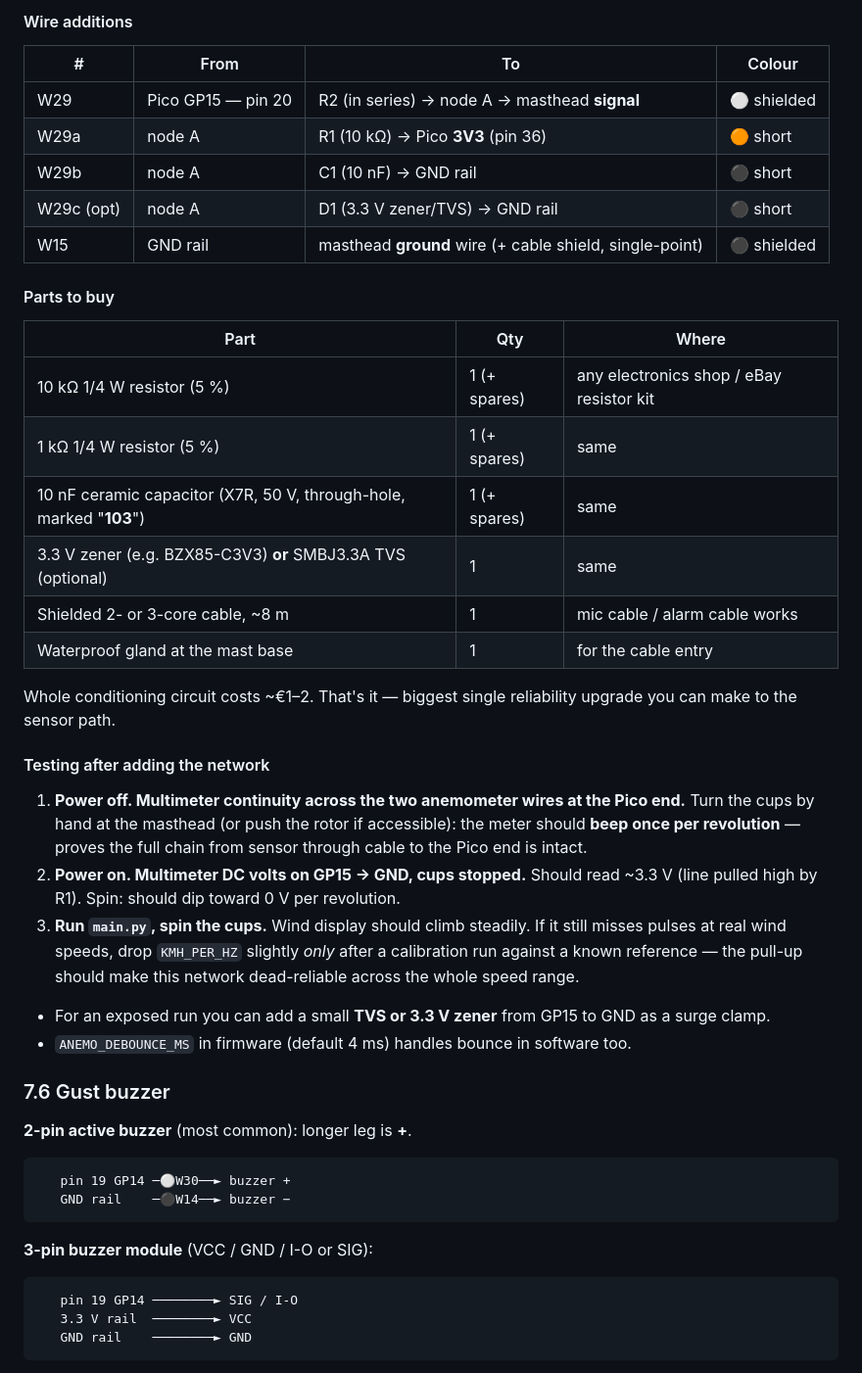
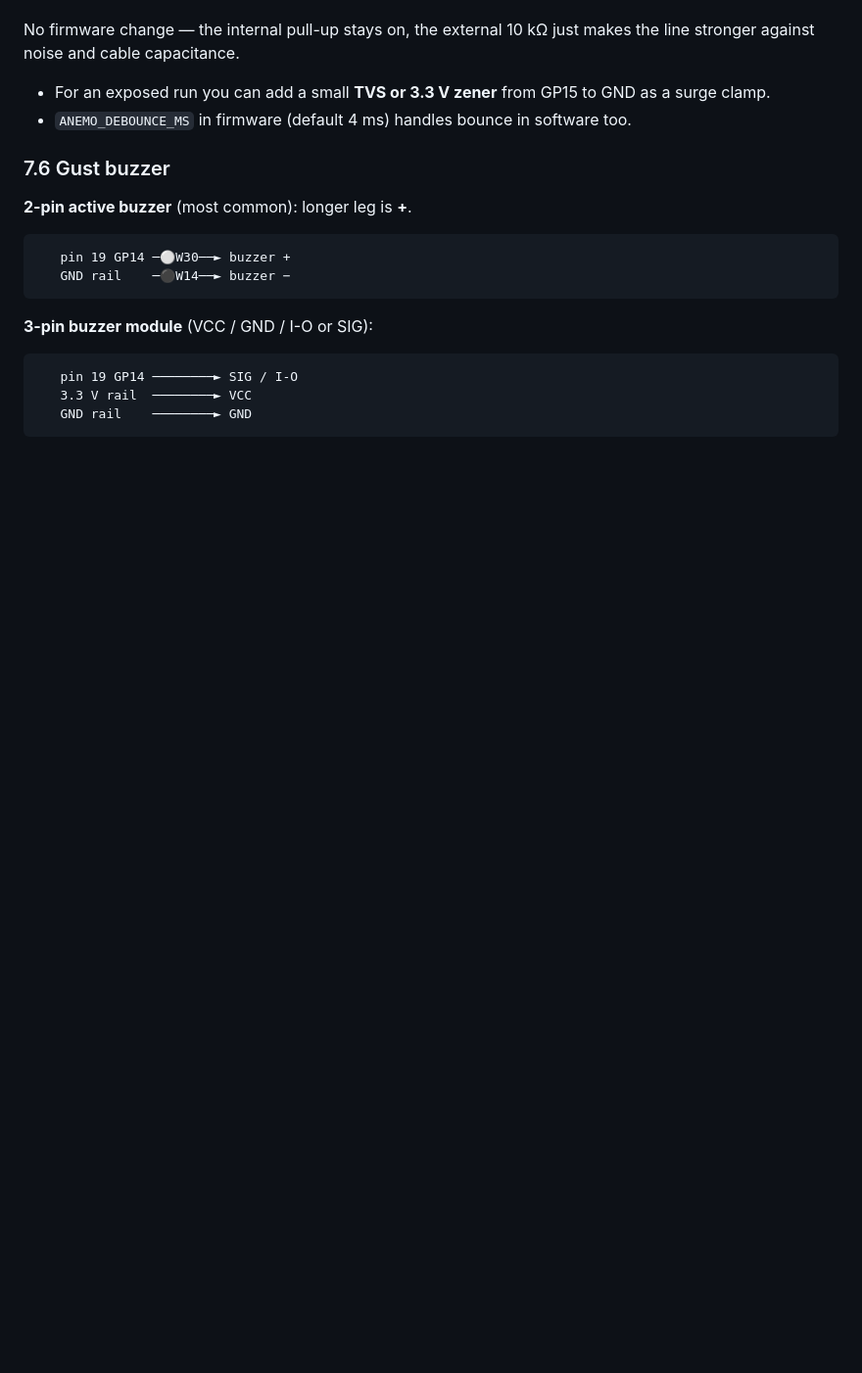
Before and after one commit to tim-muky/Windmeter, a Markdown page: pico_logger/WIRING.md, the part around one of its changes. Shown at 98% size. GitHub-like rendering; blank space fills up the shorter version.

```diff
--- a/pico_logger/WIRING.md
+++ b/pico_logger/WIRING.md
@@ -382,39 +329,5 @@ for a rock-solid masthead input; the whole conditioning network sits at the
-#### Wire additions
-
-| # | From | To | Colour |
-|---|---|---|---|
-| W29 | Pico GP15 — pin 20 | R2 (in series) → node A → masthead **signal** | ⚪ shielded |
-| W29a | node A | R1 (10 kΩ) → Pico **3V3** (pin 36) | 🟠 short |
-| W29b | node A | C1 (10 nF) → GND rail | ⚫ short |
-| W29c (opt) | node A | D1 (3.3 V zener/TVS) → GND rail | ⚫ short |
-| W15 | GND rail | masthead **ground** wire (+ cable shield, single-point) | ⚫ shielded |
-
-#### Parts to buy
-
-| Part | Qty | Where |
-|---|---|---|
-| 10 kΩ 1/4 W resistor (5 %) | 1 (+ spares) | any electronics shop / eBay resistor kit |
-| 1 kΩ 1/4 W resistor (5 %) | 1 (+ spares) | same |
-| 10 nF ceramic capacitor (X7R, 50 V, through-hole, marked "**103**") | 1 (+ spares) | same |
-| 3.3 V zener (e.g. BZX85-C3V3) **or** SMBJ3.3A TVS (optional) | 1 | same |
-| Shielded 2- or 3-core cable, ~8 m | 1 | mic cable / alarm cable works |
-| Waterproof gland at the mast base | 1 | for the cable entry |
-
-Whole conditioning circuit costs ~€1–2. That's it — biggest single reliability
-upgrade you can make to the sensor path.
-
-#### Testing after adding the network
-
-1. **Power off. Multimeter continuity across the two anemometer wires at the
-   Pico end.** Turn the cups by hand at the masthead (or push the rotor if
-   accessible): the meter should **beep once per revolution** — proves the
-   full chain from sensor through cable to the Pico end is intact.
-2. **Power on. Multimeter DC volts on GP15 → GND, cups stopped.** Should read
-   ~3.3 V (line pulled high by R1). Spin: should dip toward 0 V per revolution.
-3. **Run `main.py`, spin the cups.** Wind display should climb steadily. If it
-   still misses pulses at real wind speeds, drop `KMH_PER_HZ` slightly *only*
-   after a calibration run against a known reference — the pull-up should make
-   this network dead-reliable across the whole speed range.
+No firmware change — the internal pull-up stays on, the external 10 kΩ just
+makes the line stronger against noise and cable capacitance.
 - For an exposed run you can add a small **TVS or 3.3 V zener** from GP15 to GND
   as a surge clamp.
 - `ANEMO_DEBOUNCE_MS` in firmware (default 4 ms) handles bounce in software too.
```
Also changed, not shown: other parts of pico_logger/WIRING.md (+16 -69 lines).
